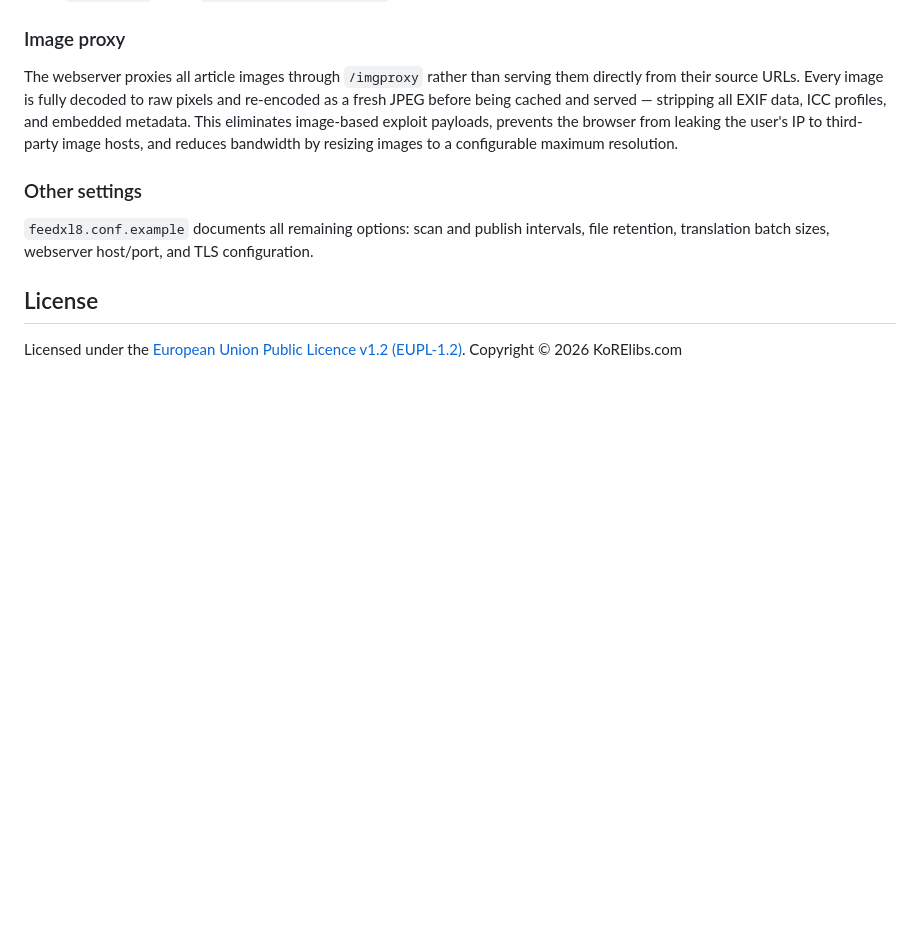
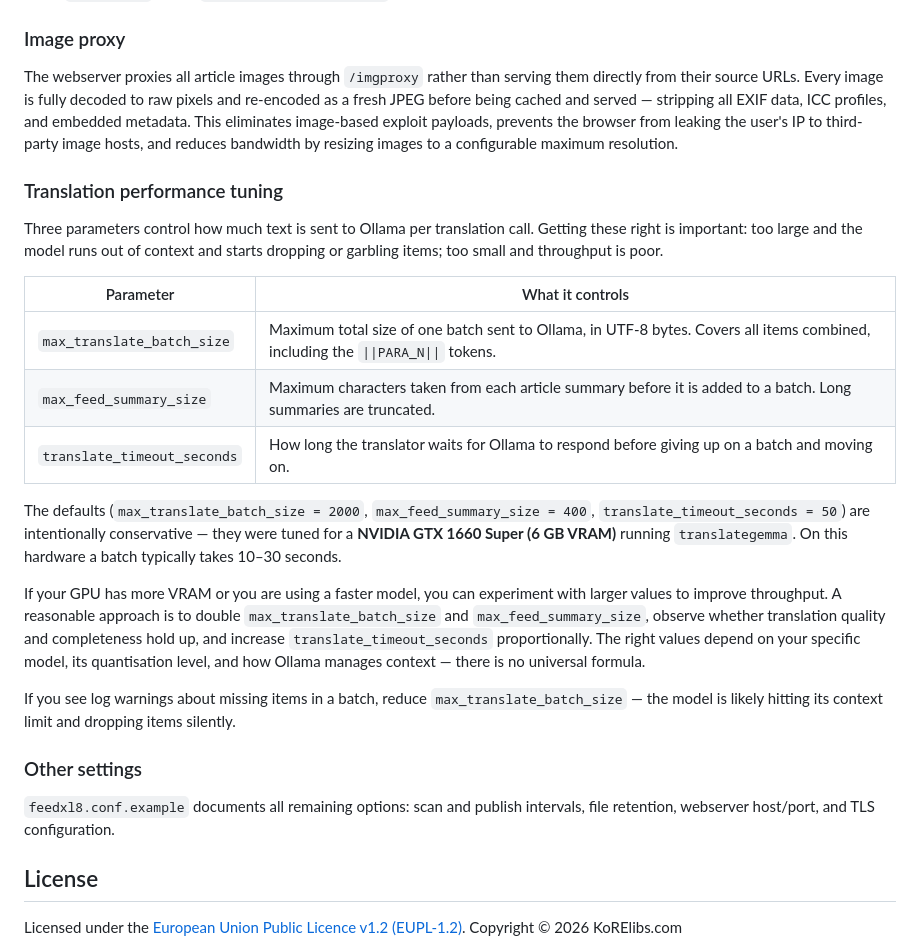
Before and after one commit to KoRElibs/feedxl8, a Markdown page: readme.md, the part around the change. GitHub-like rendering; blank space fills up the shorter version.

Commit message:
Add translation performance tuning section to README

```diff
--- a/readme.md
+++ b/readme.md
@@ -155,9 +155,25 @@ If you need consistent SVG flag rendering across all platforms, [flag-icons](htt
 
 The webserver proxies all article images through `/imgproxy` rather than serving them directly from their source URLs. Every image is fully decoded to raw pixels and re-encoded as a fresh JPEG before being cached and served — stripping all EXIF data, ICC profiles, and embedded metadata. This eliminates image-based exploit payloads, prevents the browser from leaking the user's IP to third-party image hosts, and reduces bandwidth by resizing images to a configurable maximum resolution.
 
+### Translation performance tuning
+
+Three parameters control how much text is sent to Ollama per translation call. Getting these right is important: too large and the model runs out of context and starts dropping or garbling items; too small and throughput is poor.
+
+| Parameter | What it controls |
+|---|---|
+| `max_translate_batch_size` | Maximum total size of one batch sent to Ollama, in UTF-8 bytes. Covers all items combined, including the `\|\|PARA_N\|\|` tokens. |
+| `max_feed_summary_size` | Maximum characters taken from each article summary before it is added to a batch. Long summaries are truncated. |
+| `translate_timeout_seconds` | How long the translator waits for Ollama to respond before giving up on a batch and moving on. |
+
+The defaults (`max_translate_batch_size = 2000`, `max_feed_summary_size = 400`, `translate_timeout_seconds = 50`) are intentionally conservative — they were tuned for a **NVIDIA GTX 1660 Super (6 GB VRAM)** running `translategemma`. On this hardware a batch typically takes 10–30 seconds.
+
+If your GPU has more VRAM or you are using a faster model, you can experiment with larger values to improve throughput. A reasonable approach is to double `max_translate_batch_size` and `max_feed_summary_size`, observe whether translation quality and completeness hold up, and increase `translate_timeout_seconds` proportionally. The right values depend on your specific model, its quantisation level, and how Ollama manages context — there is no universal formula.
+
+If you see log warnings about missing items in a batch, reduce `max_translate_batch_size` — the model is likely hitting its context limit and dropping items silently.
+
 ### Other settings
 
-`feedxl8.conf.example` documents all remaining options: scan and publish intervals, file retention, translation batch sizes, webserver host/port, and TLS configuration.
+`feedxl8.conf.example` documents all remaining options: scan and publish intervals, file retention, webserver host/port, and TLS configuration.
 
 ## License
 
```
